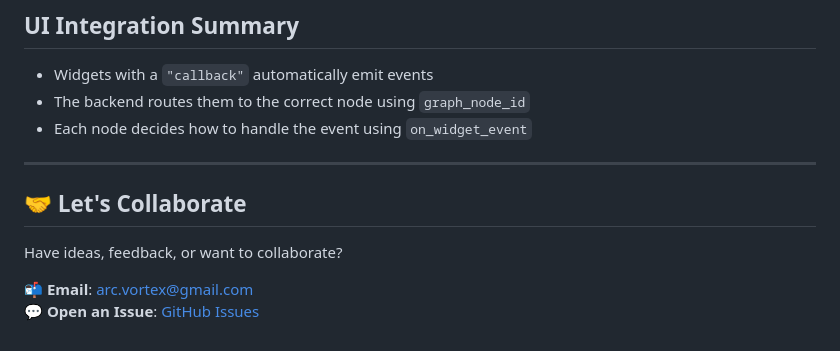
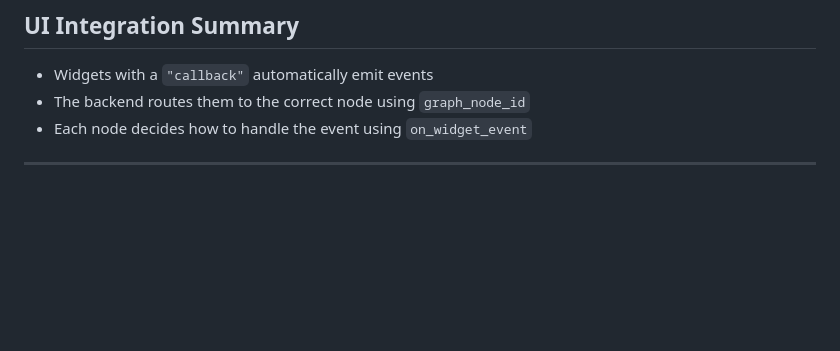
Before and after one commit to gl0p/tanalio, a Markdown page: README.md, the part around the change. Rendered like a GitHub page; blank space fills up the shorter version.

```diff
--- a/README.md
+++ b/README.md
@@ -223,11 +223,3 @@ def on_widget_event(self, event_type, payload):
 - Each node decides how to handle the event using `on_widget_event`
 
 ---
-
-
-## 🤝 Let's Collaborate
-
-Have ideas, feedback, or want to collaborate?
-
-📬 **Email**: [arc.vortex@gmail.com](mailto:arc.vortex@gmail.com)
-💬 **Open an Issue**: [GitHub Issues](https://github.com/gl0p/tanalio/issues)
```
